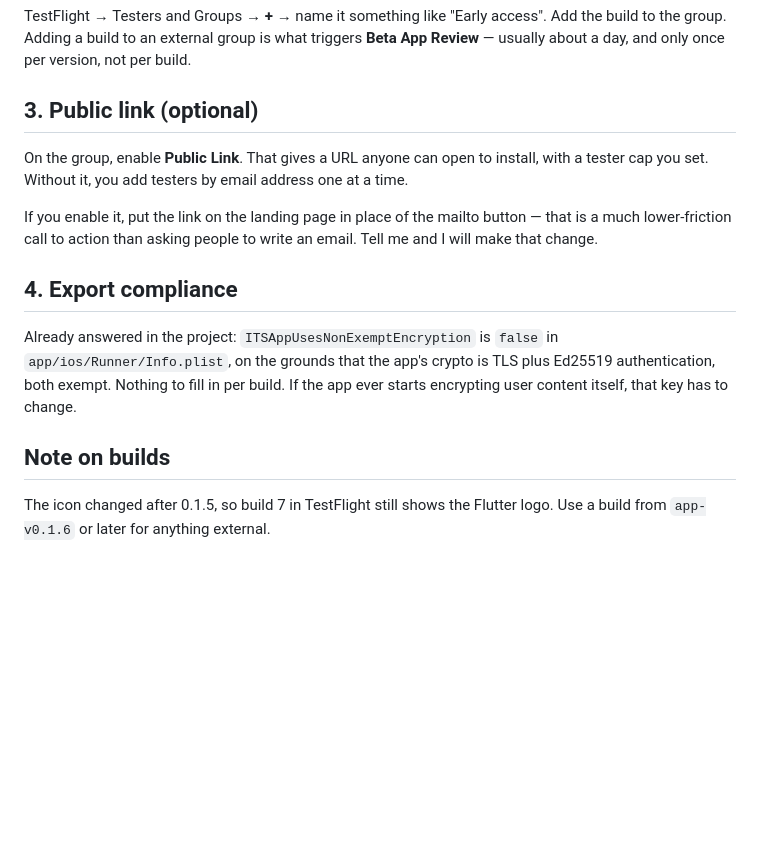
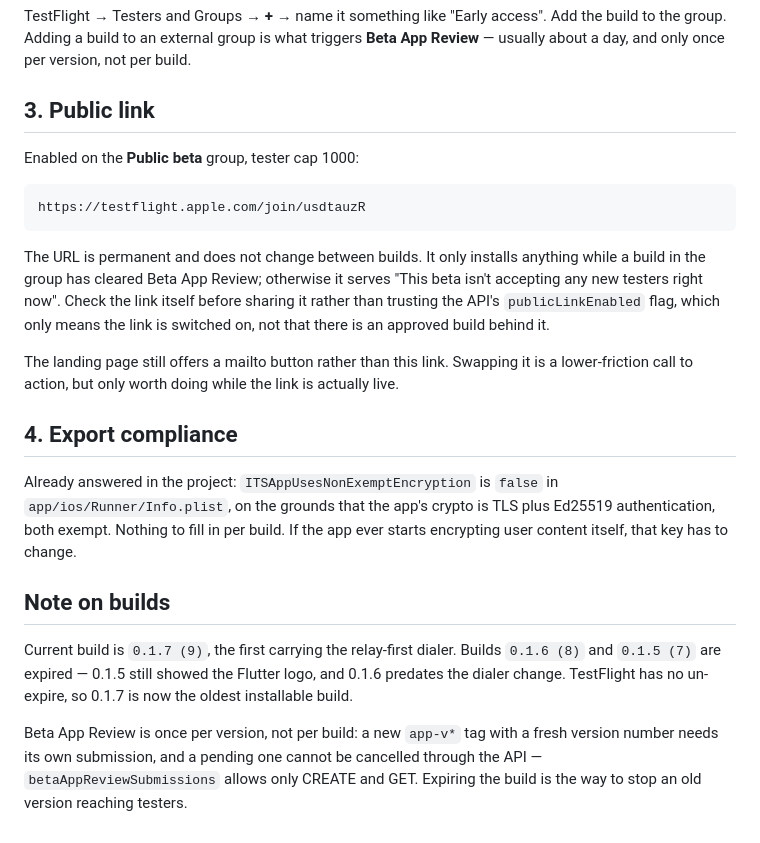
Before and after one commit to markusbug/Orchestrator, a Markdown page: store/testflight.md, the part around the change. GitHub-like rendering; blank space fills up the shorter version.

````diff
--- a/store/testflight.md
+++ b/store/testflight.md
@@ -53,14 +53,22 @@ TestFlight → Testers and Groups → **+** → name it something like "Early ac
 Add the build to the group. Adding a build to an external group is what triggers
 **Beta App Review** — usually about a day, and only once per version, not per build.
 
-## 3. Public link (optional)
+## 3. Public link
 
-On the group, enable **Public Link**. That gives a URL anyone can open to install,
-with a tester cap you set. Without it, you add testers by email address one at a time.
+Enabled on the **Public beta** group, tester cap 1000:
 
-If you enable it, put the link on the landing page in place of the mailto button —
-that is a much lower-friction call to action than asking people to write an email.
-Tell me and I will make that change.
+```
+https://testflight.apple.com/join/usdtauzR
+```
+
+The URL is permanent and does not change between builds. It only installs anything
+while a build in the group has cleared Beta App Review; otherwise it serves "This beta
+isn't accepting any new testers right now". Check the link itself before sharing it
+rather than trusting the API's `publicLinkEnabled` flag, which only means the link is
+switched on, not that there is an approved build behind it.
+
+The landing page still offers a mailto button rather than this link. Swapping it is a
+lower-friction call to action, but only worth doing while the link is actually live.
 
 ## 4. Export compliance
 
@@ -71,5 +79,12 @@ encrypting user content itself, that key has to change.
 
 ## Note on builds
 
-The icon changed after 0.1.5, so build 7 in TestFlight still shows the Flutter logo.
-Use a build from `app-v0.1.6` or later for anything external.
+Current build is `0.1.7 (9)`, the first carrying the relay-first dialer. Builds
+`0.1.6 (8)` and `0.1.5 (7)` are expired — 0.1.5 still showed the Flutter logo, and
+0.1.6 predates the dialer change. TestFlight has no un-expire, so 0.1.7 is now the
+oldest installable build.
+
+Beta App Review is once per version, not per build: a new `app-v*` tag with a fresh
+version number needs its own submission, and a pending one cannot be cancelled through
+the API — `betaAppReviewSubmissions` allows only CREATE and GET. Expiring the build is
+the way to stop an old version reaching testers.
````
Also changed, not shown: README.md (+15 -12 lines), docs/TESTFLIGHT.md (+1 -1 lines).
